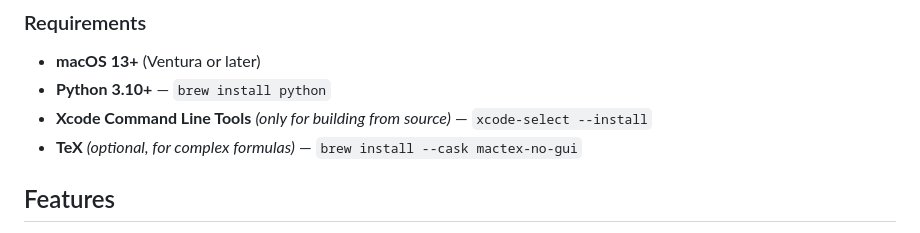
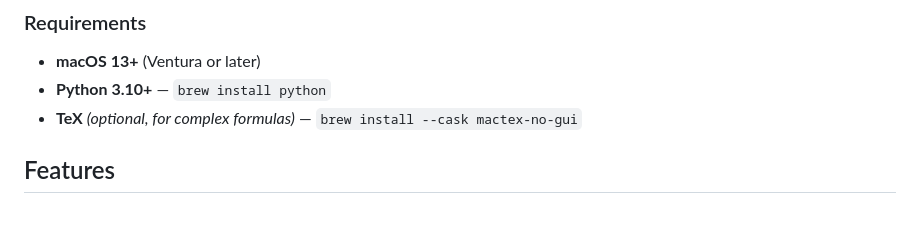
Before and after one commit to Franklinwang72/texmail, a Markdown page: README.md, the part around the change. Drawn GitHub-style.

Commit message:
Remove Xcode from requirements (pre-built binary)

```diff
--- a/README.md
+++ b/README.md
@@ -44,7 +44,6 @@ Texmail appears on your Desktop. Double-click to launch.
 
 - **macOS 13+** (Ventura or later)
 - **Python 3.10+** — `brew install python`
-- **Xcode Command Line Tools** *(only for building from source)* — `xcode-select --install`
 - **TeX** *(optional, for complex formulas)* — `brew install --cask mactex-no-gui`
 
 ## Features
```
Also changed, not shown: README_CN.md (+0 -1 lines).
